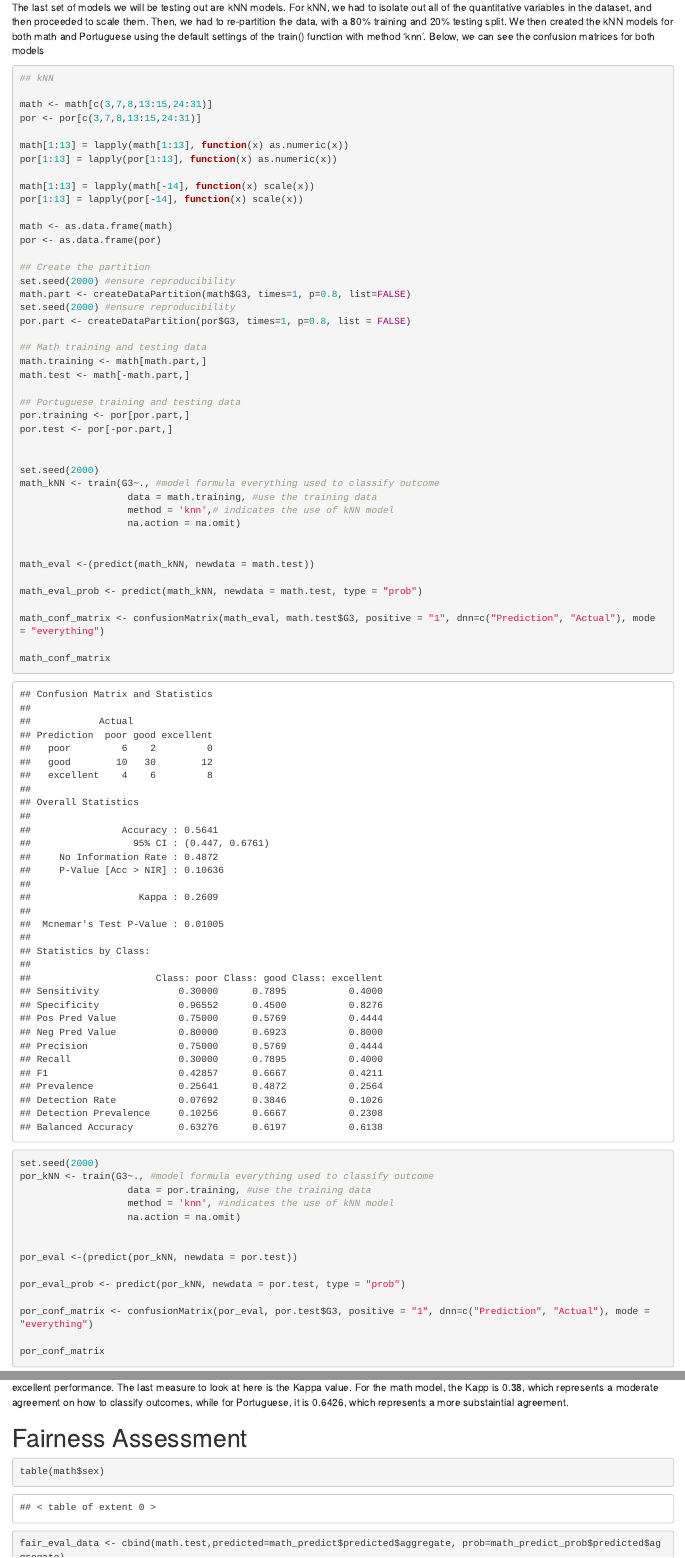
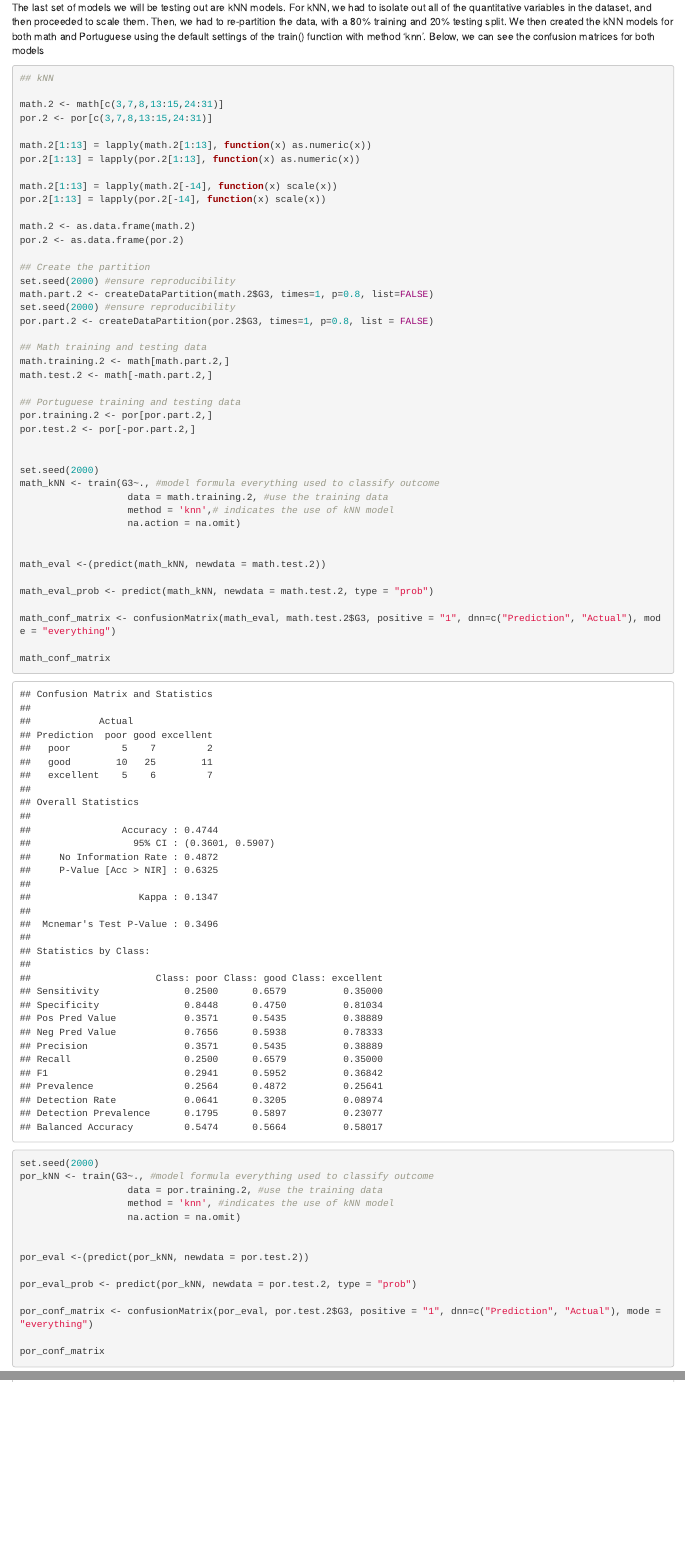
Before and after one commit to jralyea/Math-Portuguese, an R Markdown document (FinalProject_1.Rmd): the page in a window 1100 px wide, from 12440 px down, and a second part further down, joined at a grey line. Rendered offline with R 4.5, knitr and Pandoc, with nearby package versions; some code elsewhere in the file could not run offline.

Commit message:
Add files via upload

````diff
--- a/FinalProject_1.Rmd
+++ b/FinalProject_1.Rmd
@@ -275,60 +275,60 @@ The last set of models we will be testing out are kNN models. For kNN, we had to
 ```{r}
 ## kNN
 
-math <- math[c(3,7,8,13:15,24:31)]
-por <- por[c(3,7,8,13:15,24:31)]
+math.2 <- math[c(3,7,8,13:15,24:31)]
+por.2 <- por[c(3,7,8,13:15,24:31)]
 
-math[1:13] = lapply(math[1:13], function(x) as.numeric(x))
-por[1:13] = lapply(por[1:13], function(x) as.numeric(x))
+math.2[1:13] = lapply(math.2[1:13], function(x) as.numeric(x))
+por.2[1:13] = lapply(por.2[1:13], function(x) as.numeric(x))
 
-math[1:13] = lapply(math[-14], function(x) scale(x))
-por[1:13] = lapply(por[-14], function(x) scale(x))
+math.2[1:13] = lapply(math.2[-14], function(x) scale(x))
+por.2[1:13] = lapply(por.2[-14], function(x) scale(x))
 
-math <- as.data.frame(math)
-por <- as.data.frame(por)
+math.2 <- as.data.frame(math.2)
+por.2 <- as.data.frame(por.2)
 
 ## Create the partition
 set.seed(2000) #ensure reproducibility
-math.part <- createDataPartition(math$G3, times=1, p=0.8, list=FALSE)
+math.part.2 <- createDataPartition(math.2$G3, times=1, p=0.8, list=FALSE)
 set.seed(2000) #ensure reproducibility
-por.part <- createDataPartition(por$G3, times=1, p=0.8, list = FALSE)
+por.part.2 <- createDataPartition(por.2$G3, times=1, p=0.8, list = FALSE)
 
 ## Math training and testing data
-math.training <- math[math.part,]
-math.test <- math[-math.part,]
+math.training.2 <- math[math.part.2,]
+math.test.2 <- math[-math.part.2,]
 
 ## Portuguese training and testing data
-por.training <- por[por.part,]
-por.test <- por[-por.part,]
+por.training.2 <- por[por.part.2,]
+por.test.2 <- por[-por.part.2,]
 
 
 set.seed(2000)
 math_kNN <- train(G3~., #model formula everything used to classify outcome
-                   data = math.training, #use the training data
+                   data = math.training.2, #use the training data
                    method = 'knn',# indicates the use of kNN model
                    na.action = na.omit)
 
 
-math_eval <-(predict(math_kNN, newdata = math.test))
+math_eval <-(predict(math_kNN, newdata = math.test.2))
 
-math_eval_prob <- predict(math_kNN, newdata = math.test, type = "prob")
+math_eval_prob <- predict(math_kNN, newdata = math.test.2, type = "prob")
 
-math_conf_matrix <- confusionMatrix(math_eval, math.test$G3, positive = "1", dnn=c("Prediction", "Actual"), mode = "everything")
+math_conf_matrix <- confusionMatrix(math_eval, math.test.2$G3, positive = "1", dnn=c("Prediction", "Actual"), mode = "everything")
 
 math_conf_matrix
 
 set.seed(2000)
 por_kNN <- train(G3~., #model formula everything used to classify outcome
-                   data = por.training, #use the training data
+                   data = por.training.2, #use the training data
                    method = 'knn', #indicates the use of kNN model
                    na.action = na.omit)
 
 
-por_eval <-(predict(por_kNN, newdata = por.test))
+por_eval <-(predict(por_kNN, newdata = por.test.2))
 
-por_eval_prob <- predict(por_kNN, newdata = por.test, type = "prob")
+por_eval_prob <- predict(por_kNN, newdata = por.test.2, type = "prob")
 
-por_conf_matrix <- confusionMatrix(por_eval, por.test$G3, positive = "1", dnn=c("Prediction", "Actual"), mode = "everything")
+por_conf_matrix <- confusionMatrix(por_eval, por.test.2$G3, positive = "1", dnn=c("Prediction", "Actual"), mode = "everything")
 
 por_conf_matrix
 ```
````
Also changed, not shown: FinalProject_1.Rmd (1 more changed lines).
